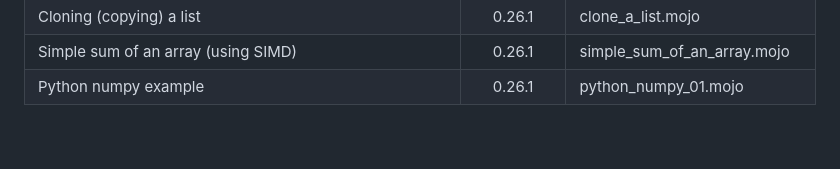
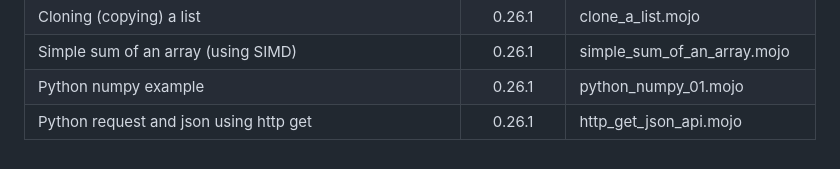
Before and after one commit to ahmetax/Practical-Mojo-Examples, a Markdown page: README.md, the part around the change. GitHub-like rendering.

Commit message:
new script

```diff
--- a/README.md
+++ b/README.md
@@ -95,3 +95,4 @@ Here is the table
 | Cloning (copying) a list | 0.26.1 | clone_a_list.mojo |
 | Simple sum of an array (using SIMD) | 0.26.1 | simple_sum_of_an_array.mojo |
 | Python numpy example | 0.26.1 | python_numpy_01.mojo |
+| Python request and json using http get | 0.26.1 | http_get_json_api.mojo |
```
